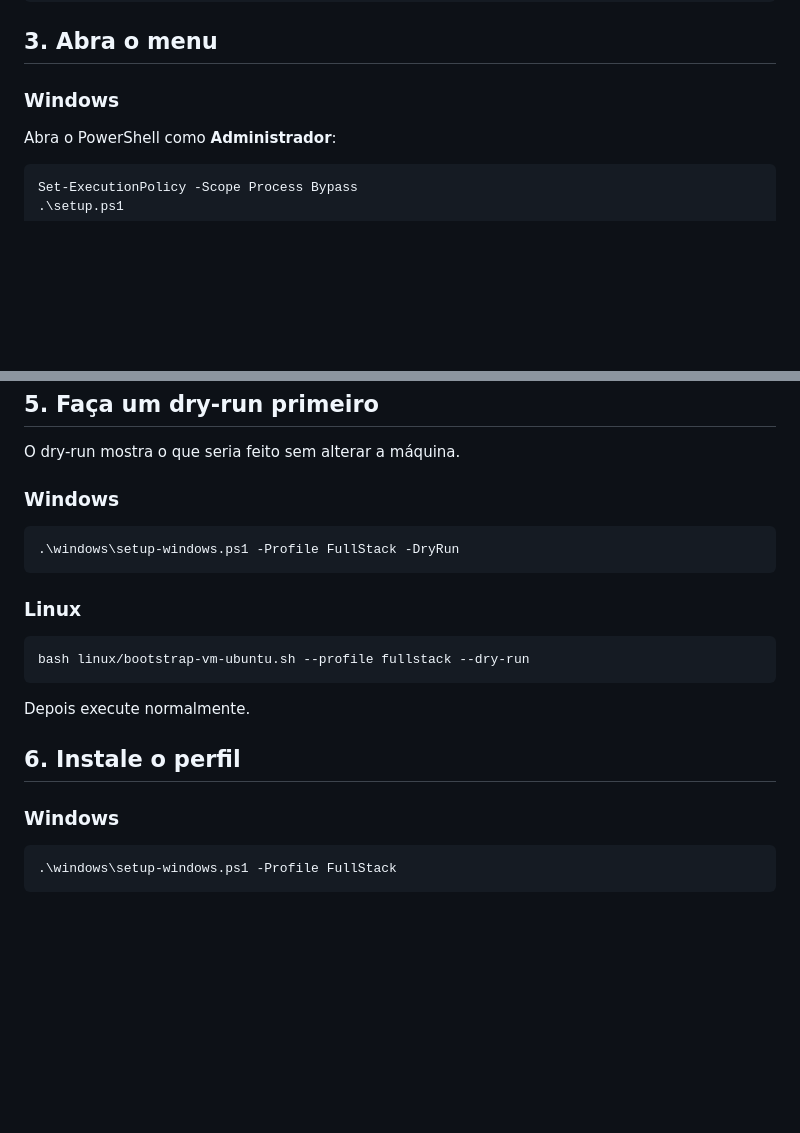
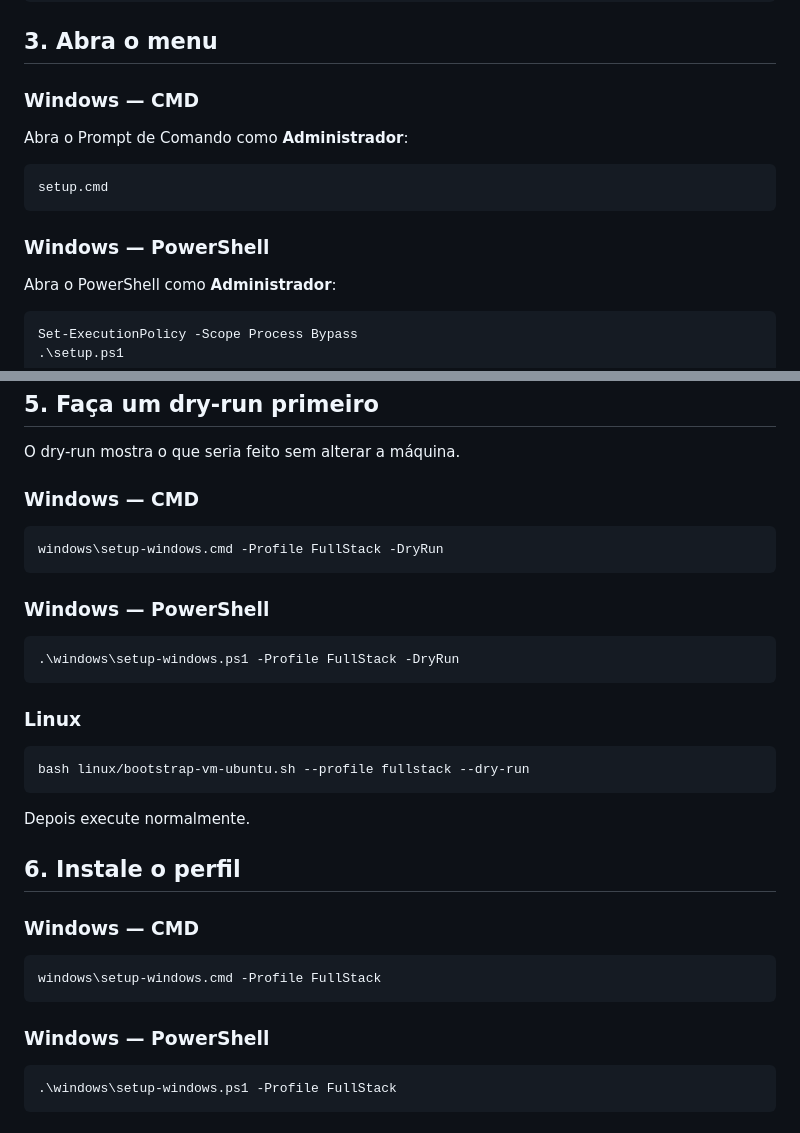
Before and after one commit to Ricar66/dev-environment-bootstrap, a Markdown page: docs/QUICKSTART.md, 2 parts joined by grey strips. Drawn GitHub-style; blank space fills up the shorter version.

Commit message:
docs: adiciona CMD ao quick start

````diff
--- a/docs/QUICKSTART.md
+++ b/docs/QUICKSTART.md
@@ -39,7 +39,15 @@ cd dev-environment-bootstrap
 
 ## 3. Abra o menu
 
-### Windows
+### Windows — CMD
+
+Abra o Prompt de Comando como **Administrador**:
+
+```cmd
+setup.cmd
+```
+
+### Windows — PowerShell
 
 Abra o PowerShell como **Administrador**:
 
@@ -73,7 +81,13 @@ Se não souber qual usar, consulte [PROFILES.md](PROFILES.md).
 
 O dry-run mostra o que seria feito sem alterar a máquina.
 
-### Windows
+### Windows — CMD
+
+```cmd
+windows\setup-windows.cmd -Profile FullStack -DryRun
+```
+
+### Windows — PowerShell
 
 ```powershell
 .\windows\setup-windows.ps1 -Profile FullStack -DryRun
@@ -89,7 +103,13 @@ Depois execute normalmente.
 
 ## 6. Instale o perfil
 
-### Windows
+### Windows — CMD
+
+```cmd
+windows\setup-windows.cmd -Profile FullStack
+```
+
+### Windows — PowerShell
 
 ```powershell
 .\windows\setup-windows.ps1 -Profile FullStack
````
